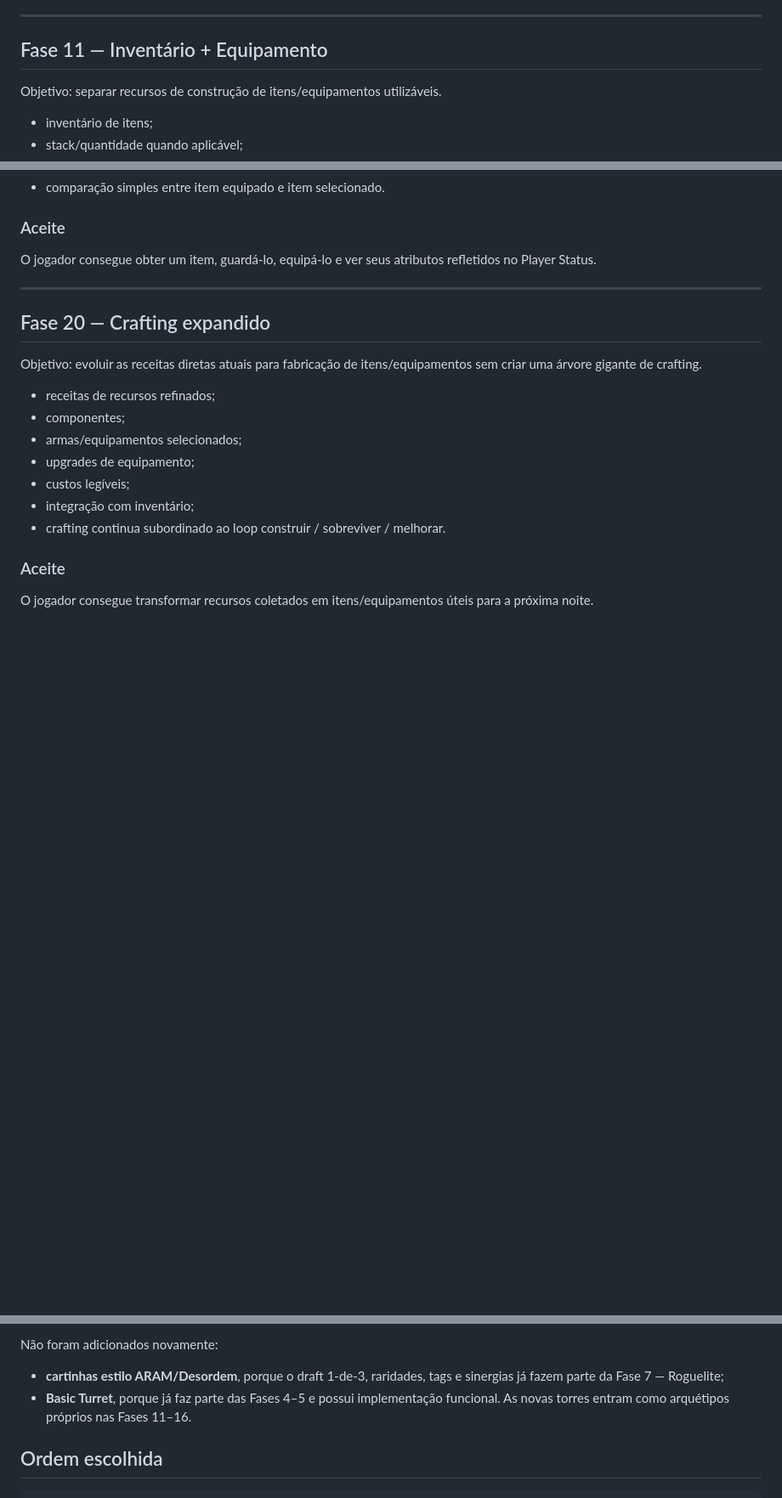
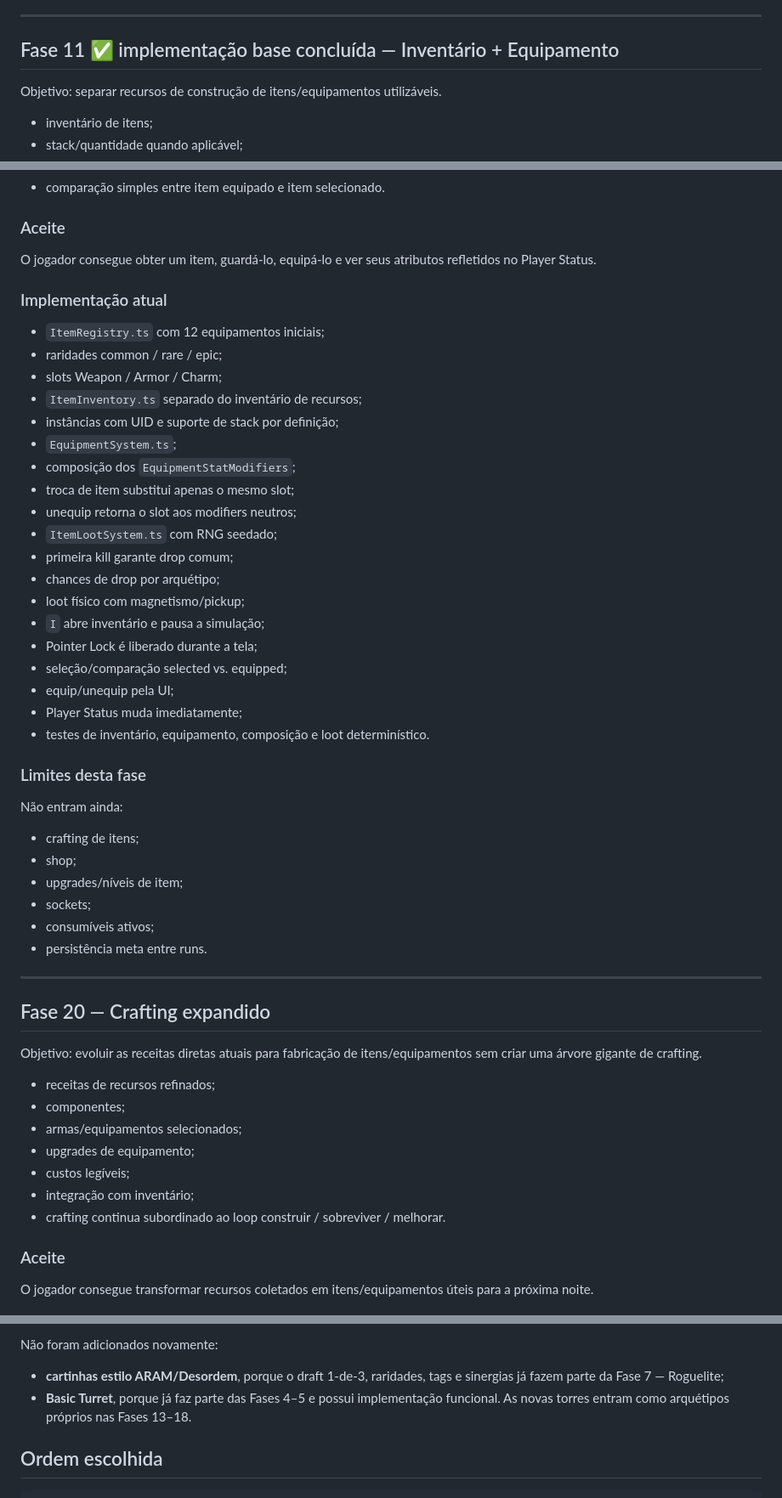
Before and after one commit to EduardoLavall/blockbound, a Markdown page: docs/3D_FPS_REWRITE_PLAN.md, 3 parts joined by grey strips. Shown at 85% size. GitHub-like rendering; blank space fills up the shorter version.

Commit message:
docs: mark inventory and equipment foundation implemented

```diff
--- a/docs/3D_FPS_REWRITE_PLAN.md
+++ b/docs/3D_FPS_REWRITE_PLAN.md
@@ -1500,7 +1500,7 @@ O jogo consegue explicar em uma única tela quais são os atributos atuais do jo
 
 
 
-## Fase 11 — Inventário + Equipamento
+## Fase 11 ✅ implementação base concluída — Inventário + Equipamento
 
 Objetivo: separar recursos de construção de itens/equipamentos utilizáveis.
 
@@ -1517,6 +1517,39 @@ Objetivo: separar recursos de construção de itens/equipamentos utilizáveis.
 ### Aceite
 
 O jogador consegue obter um item, guardá-lo, equipá-lo e ver seus atributos refletidos no Player Status.
+
+### Implementação atual
+
+- `ItemRegistry.ts` com 12 equipamentos iniciais;
+- raridades common / rare / epic;
+- slots Weapon / Armor / Charm;
+- `ItemInventory.ts` separado do inventário de recursos;
+- instâncias com UID e suporte de stack por definição;
+- `EquipmentSystem.ts`;
+- composição dos `EquipmentStatModifiers`;
+- troca de item substitui apenas o mesmo slot;
+- unequip retorna o slot aos modifiers neutros;
+- `ItemLootSystem.ts` com RNG seedado;
+- primeira kill garante drop comum;
+- chances de drop por arquétipo;
+- loot físico com magnetismo/pickup;
+- `I` abre inventário e pausa a simulação;
+- Pointer Lock é liberado durante a tela;
+- seleção/comparação selected vs. equipped;
+- equip/unequip pela UI;
+- Player Status muda imediatamente;
+- testes de inventário, equipamento, composição e loot determinístico.
+
+### Limites desta fase
+
+Não entram ainda:
+
+- crafting de itens;
+- shop;
+- upgrades/níveis de item;
+- sockets;
+- consumíveis ativos;
+- persistência meta entre runs.
 
 ---
 
@@ -1843,7 +1876,7 @@ Itens novos solicitados e adicionados ao roadmap, sem duplicar sistemas que já
 Não foram adicionados novamente:
 
 - **cartinhas estilo ARAM/Desordem**, porque o draft 1-de-3, raridades, tags e sinergias já fazem parte da Fase 7 — Roguelite;
-- **Basic Turret**, porque já faz parte das Fases 4–5 e possui implementação funcional. As novas torres entram como arquétipos próprios nas Fases 11–16.
+- **Basic Turret**, porque já faz parte das Fases 4–5 e possui implementação funcional. As novas torres entram como arquétipos próprios nas Fases 13–18.
 
 ## Ordem escolhida
 
```
